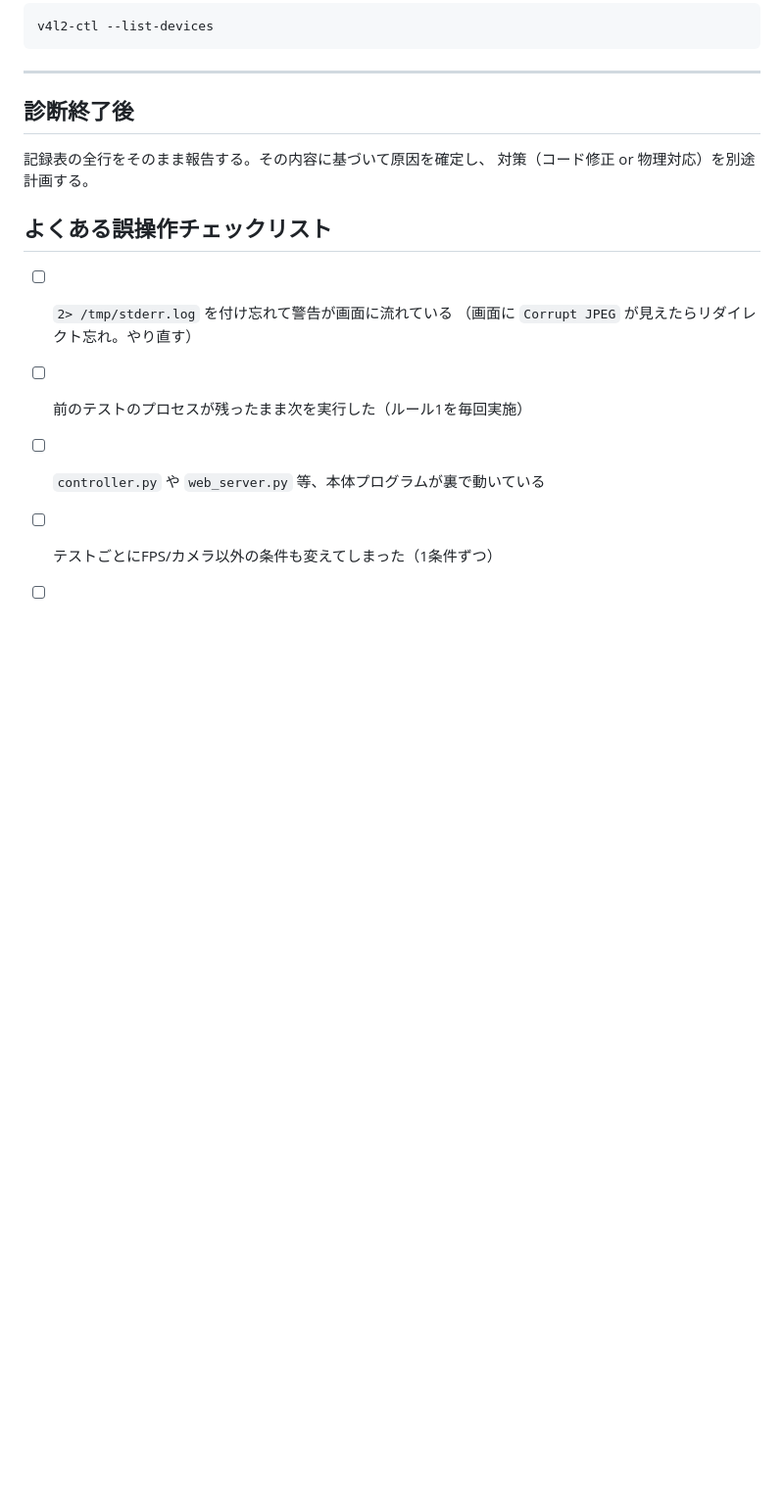
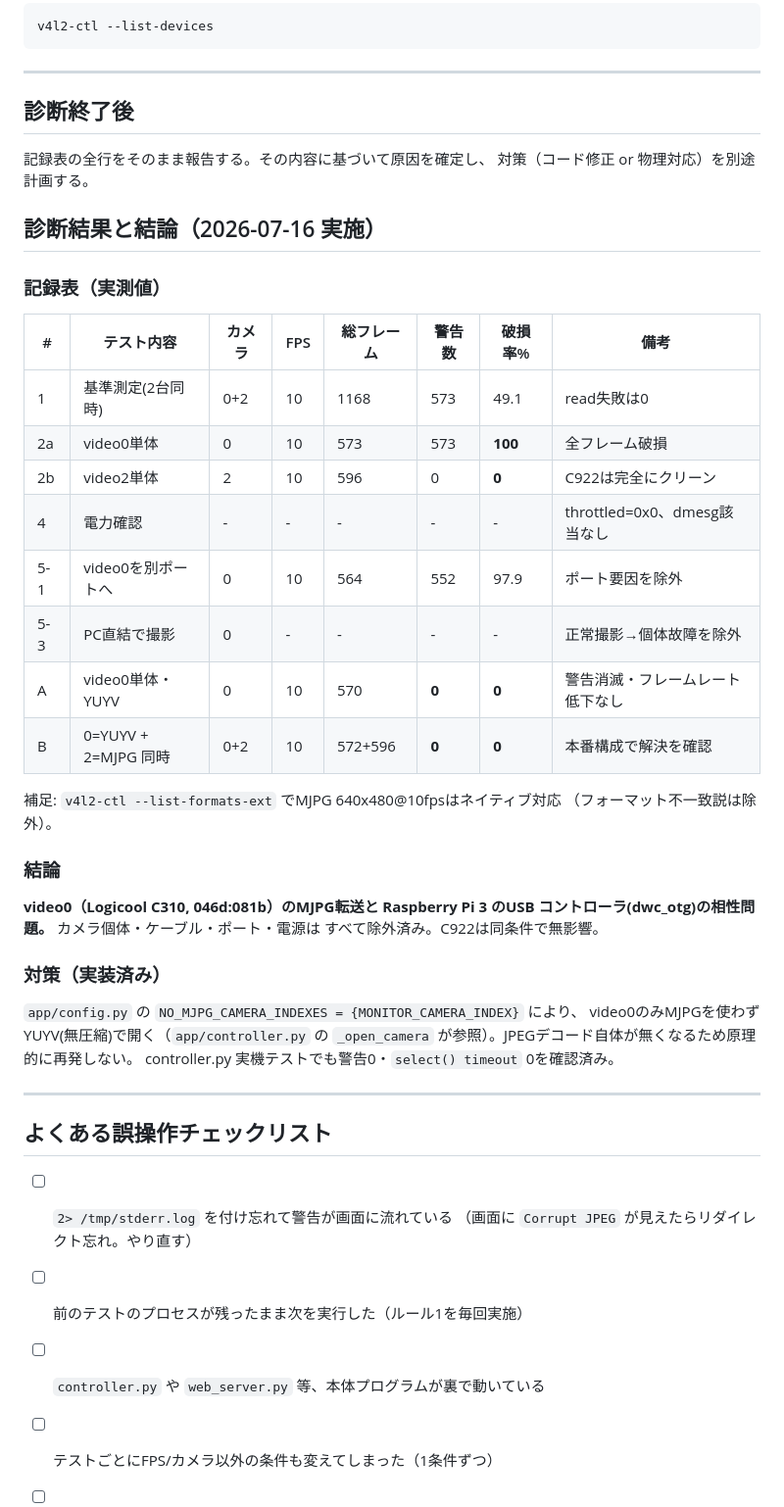
Before and after one commit to riririnn/AdvSoftwareG5, a Markdown page: docs/corrupt_jpeg_diagnosis.md, the part around the change. Shown at 98% size. GitHub-like rendering; blank space fills up the shorter version.

Commit message:
docs: record Corrupt JPEG diagnosis results and update integration-test status
Co-Authored-By: Claude Fable 5 <noreply@anthropic.com>

```diff
--- a/docs/corrupt_jpeg_diagnosis.md
+++ b/docs/corrupt_jpeg_diagnosis.md
@@ -172,6 +172,39 @@ v4l2-ctl --list-devices
 記録表の全行をそのまま報告する。その内容に基づいて原因を確定し、
 対策（コード修正 or 物理対応）を別途計画する。
 
+## 診断結果と結論（2026-07-16 実施）
+
+### 記録表（実測値）
+
+| # | テスト内容 | カメラ | FPS | 総フレーム | 警告数 | 破損率% | 備考 |
+|---|----------------------|--------|-----|-----------|--------|---------|------|
+| 1 | 基準測定(2台同時) | 0+2 | 10 | 1168 | 573 | 49.1 | read失敗は0 |
+| 2a| video0単体 | 0 | 10 | 573 | 573 | **100** | 全フレーム破損 |
+| 2b| video2単体 | 2 | 10 | 596 | 0 | **0** | C922は完全にクリーン |
+| 4 | 電力確認 | - | - | - | - | - | throttled=0x0、dmesg該当なし |
+| 5-1| video0を別ポートへ | 0 | 10 | 564 | 552 | 97.9 | ポート要因を除外 |
+| 5-3| PC直結で撮影 | 0 | - | - | - | - | 正常撮影→個体故障を除外 |
+| A | video0単体・YUYV | 0 | 10 | 570 | **0** | **0** | 警告消滅・フレームレート低下なし |
+| B | 0=YUYV + 2=MJPG 同時 | 0+2 | 10 | 572+596 | **0** | **0** | 本番構成で解決を確認 |
+
+補足: `v4l2-ctl --list-formats-ext` でMJPG 640x480@10fpsはネイティブ対応
+（フォーマット不一致説は除外）。
+
+### 結論
+
+**video0（Logicool C310, 046d:081b）のMJPG転送と Raspberry Pi 3 のUSB
+コントローラ(dwc_otg)の相性問題。** カメラ個体・ケーブル・ポート・電源は
+すべて除外済み。C922は同条件で無影響。
+
+### 対策（実装済み）
+
+`app/config.py` の `NO_MJPG_CAMERA_INDEXES = {MONITOR_CAMERA_INDEX}` により、
+video0のみMJPGを使わずYUYV(無圧縮)で開く（`app/controller.py` の
+`_open_camera` が参照）。JPEGデコード自体が無くなるため原理的に再発しない。
+controller.py 実機テストでも警告0・`select() timeout` 0を確認済み。
+
+---
+
 ## よくある誤操作チェックリスト
 
 - [ ] `2> /tmp/stderr.log` を付け忘れて警告が画面に流れている
```
Also changed, not shown: docs/raspi_connection_guide.md (+17 -36 lines).
